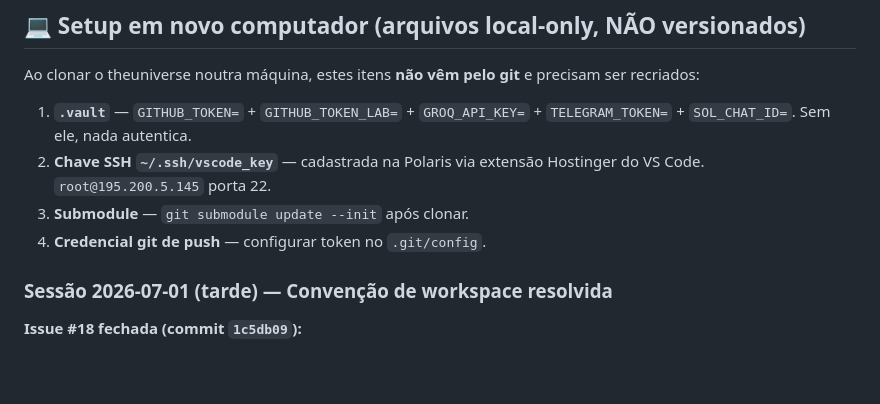
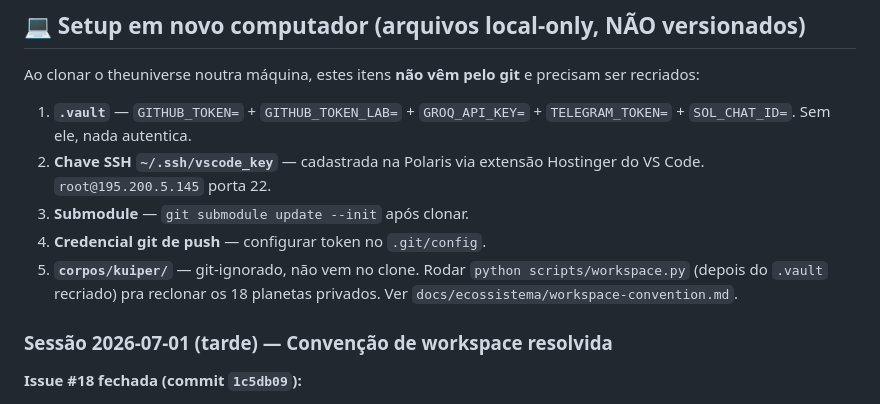
Before and after one commit to paulinett1508-dev/theuniverse, a Markdown page: ESTADO.md, the part around the change. Drawn GitHub-style; blank space fills up the shorter version.

Commit message:
docs: adiciona passo de rematerializar corpos/kuiper no setup de novo computador
Co-Authored-By: Claude Sonnet 5 <noreply@anthropic.com>

```diff
--- a/ESTADO.md
+++ b/ESTADO.md
@@ -276,6 +276,7 @@ Ao clonar o theuniverse noutra máquina, estes itens **não vêm pelo git** e pr
 2. **Chave SSH `~/.ssh/vscode_key`** — cadastrada na Polaris via extensão Hostinger do VS Code. `root@195.200.5.145` porta 22.
 3. **Submodule** — `git submodule update --init` após clonar.
 4. **Credencial git de push** — configurar token no `.git/config`.
+5. **`corpos/kuiper/`** — git-ignorado, não vem no clone. Rodar `python scripts/workspace.py` (depois do `.vault` recriado) pra reclonar os 18 planetas privados. Ver `docs/ecossistema/workspace-convention.md`.
 
 ### Sessão 2026-07-01 (tarde) — Convenção de workspace resolvida
 
```
